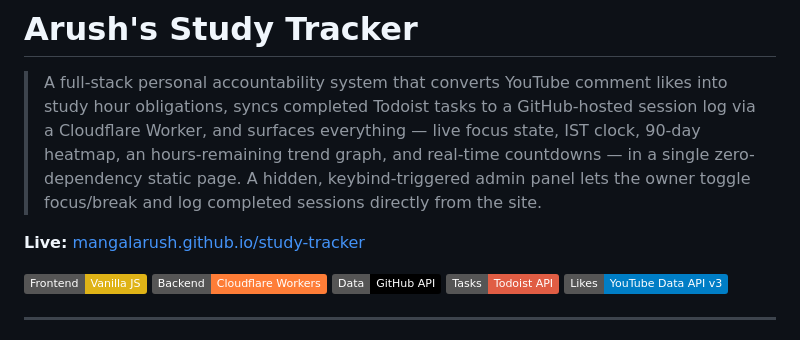
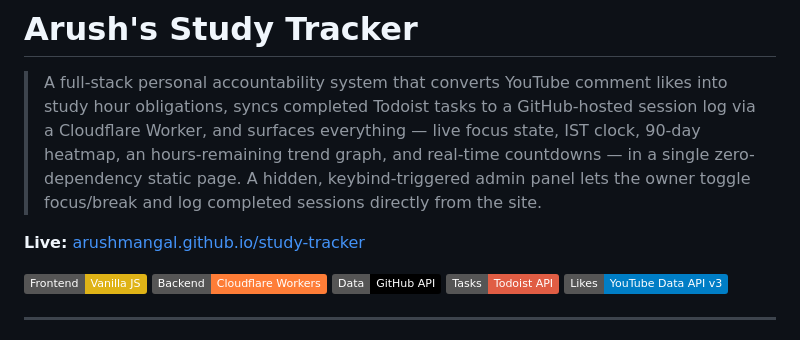
Before and after one commit to arushmangal/study-tracker, a Markdown page: README.md, the part around the change. Rendered like a GitHub page; badges without logos.

Commit message:
Fix wrong live URL in README
Pointed at mangalarush.github.io, which doesn't exist -- the actual
GitHub Pages URL uses the real account name, arushmangal.github.io.

Co-Authored-By: Claude Sonnet 5 <noreply@anthropic.com>

```diff
--- a/README.md
+++ b/README.md
@@ -2,7 +2,7 @@
 
 > A full-stack personal accountability system that converts YouTube comment likes into study hour obligations, syncs completed Todoist tasks to a GitHub-hosted session log via a Cloudflare Worker, and surfaces everything — live focus state, IST clock, 90-day heatmap, an hours-remaining trend graph, and real-time countdowns — in a single zero-dependency static page. A hidden, keybind-triggered admin panel lets the owner toggle focus/break and log completed sessions directly from the site.
 
-**Live:** [mangalarush.github.io/study-tracker](https://mangalarush.github.io/study-tracker)
+**Live:** [arushmangal.github.io/study-tracker](https://arushmangal.github.io/study-tracker)
 
 ![Frontend](https://img.shields.io/badge/Frontend-Vanilla%20JS-yellow)
 ![Backend](https://img.shields.io/badge/Backend-Cloudflare%20Workers-orange)
```
